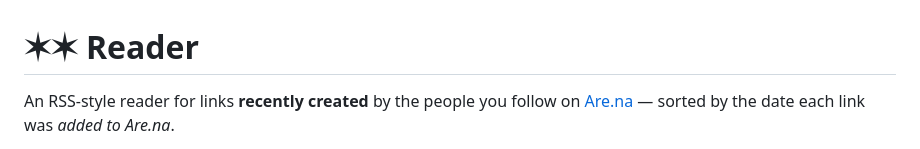
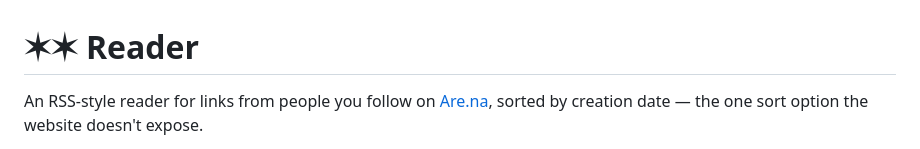
Before and after one commit to jsplitlog/arena-reader, a Markdown page: README.md, the part around one of its changes. Drawn GitHub-style.

```diff
--- a/README.md
+++ b/README.md
@@ -1,5 +1,4 @@
 # ✶✶ Reader
 
-An RSS-style reader for links **recently created** by the people you follow on
-[Are.na](https://www.are.na) — sorted by the date each link was *added to Are.na*.
+An RSS-style reader for links from people you follow on [Are.na](https://www.are.na), sorted by creation date — the one sort option the website doesn't expose.
 
```
Also changed, not shown: other parts of README.md (+42 -58 lines).
